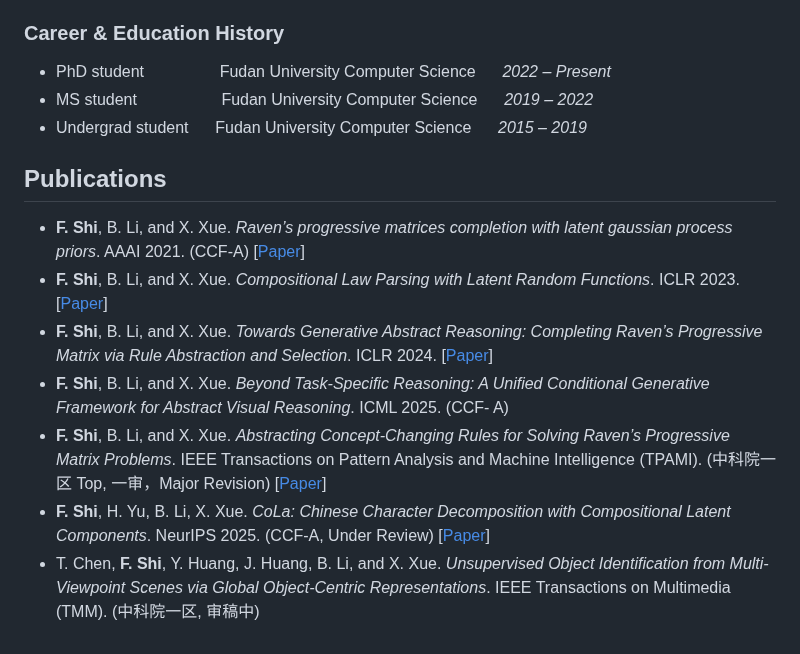
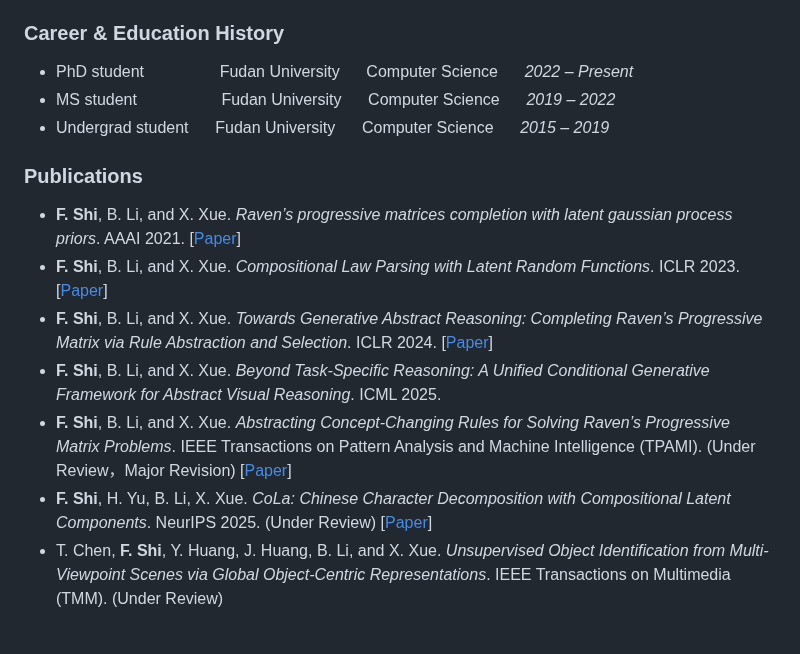
Before and after one commit to Accelerator66/Accelerator66.github.io, a Markdown page: README.md, the part around the change. GitHub-like rendering.

```diff
--- a/README.md
+++ b/README.md
@@ -12,9 +12,9 @@ Mail: fshi22@m.fudan.edu.cn &nbsp;&nbsp;&nbsp;&nbsp; Phone: (+86) 18905905766
 
 ### Career & Education History
 
-- PhD student &nbsp;&nbsp;&nbsp;&nbsp;&nbsp;&nbsp;&nbsp;&nbsp;&nbsp;&nbsp;&nbsp;&nbsp;&nbsp;&nbsp;&nbsp; Fudan University Computer Science &nbsp;&nbsp;&nbsp;&nbsp; *2022 – Present*
-- MS student &nbsp;&nbsp;&nbsp;&nbsp;&nbsp;&nbsp;&nbsp;&nbsp;&nbsp;&nbsp;&nbsp;&nbsp;&nbsp;&nbsp;&nbsp;&nbsp;&nbsp; Fudan University Computer Science &nbsp;&nbsp;&nbsp;&nbsp; *2019 – 2022*
-- Undergrad student	&nbsp;&nbsp;&nbsp;&nbsp; Fudan University Computer Science &nbsp;&nbsp;&nbsp;&nbsp; *2015 – 2019*
+- PhD student &nbsp;&nbsp;&nbsp;&nbsp;&nbsp;&nbsp;&nbsp;&nbsp;&nbsp;&nbsp;&nbsp;&nbsp;&nbsp;&nbsp;&nbsp; Fudan University &nbsp;&nbsp;&nbsp;&nbsp; Computer Science &nbsp;&nbsp;&nbsp;&nbsp; *2022 – Present*
+- MS student &nbsp;&nbsp;&nbsp;&nbsp;&nbsp;&nbsp;&nbsp;&nbsp;&nbsp;&nbsp;&nbsp;&nbsp;&nbsp;&nbsp;&nbsp;&nbsp;&nbsp; Fudan University &nbsp;&nbsp;&nbsp;&nbsp; Computer Science &nbsp;&nbsp;&nbsp;&nbsp; *2019 – 2022*
+- Undergrad student	&nbsp;&nbsp;&nbsp;&nbsp; Fudan University &nbsp;&nbsp;&nbsp;&nbsp; Computer Science &nbsp;&nbsp;&nbsp;&nbsp; *2015 – 2019*
 
 
 <!--
@@ -39,11 +39,11 @@ Mail: fshi22@m.fudan.edu.cn &nbsp;&nbsp;&nbsp;&nbsp; Phone: (+86) 18905905766
 负责研究基于深度神经网络的监督分类模型、针对少量有关键特征点标记数据的半监督关键特征点回归模型；负责研究基于拓扑约束的医学影像关键特征点定位的半监督学习方法；负责项目材料撰写、参与项目的整体推进。
 -->
 
-## Publications
-- **F. Shi**, B. Li, and X. Xue. *Raven’s progressive matrices completion with latent gaussian process priors*. AAAI 2021. (CCF-A) [[Paper](https://arxiv.org/pdf/2103.12045)]
+### Publications
+- **F. Shi**, B. Li, and X. Xue. *Raven’s progressive matrices completion with latent gaussian process priors*. AAAI 2021. [[Paper](https://arxiv.org/pdf/2103.12045)]
 - **F. Shi**, B. Li, and X. Xue. *Compositional Law Parsing with Latent Random Functions*. ICLR 2023. [[Paper](https://arxiv.org/pdf/2209.09115)]
 - **F. Shi**, B. Li, and X. Xue. *Towards Generative Abstract Reasoning: Completing Raven’s Progressive Matrix via Rule Abstraction and Selection*. ICLR 2024. [[Paper](https://arxiv.org/pdf/2401.09966)]
-- **F. Shi**, B. Li, and X. Xue. *Beyond Task-Specific Reasoning: A Unified Conditional Generative Framework for Abstract Visual Reasoning*. ICML 2025. (CCF- A)
-- **F. Shi**, B. Li, and X. Xue. *Abstracting Concept-Changing Rules for Solving Raven’s Progressive Matrix Problems*. IEEE Transactions on Pattern Analysis and Machine Intelligence (TPAMI). (中科院一区 Top, 一审，Major Revision) [[Paper](https://arxiv.org/pdf/2307.07734)]
-- **F. Shi**, H. Yu, B. Li, X. Xue. *CoLa: Chinese Character Decomposition with Compositional Latent Components*. NeurIPS 2025. (CCF-A, Under Review) [[Paper](https://arxiv.org/pdf/2506.03798)]
-- T. Chen, **F. Shi**, Y. Huang, J. Huang, B. Li, and X. Xue. *Unsupervised Object Identification from Multi-Viewpoint Scenes via Global Object-Centric Representations*. IEEE Transactions on Multimedia (TMM). (中科院一区, 审稿中)
+- **F. Shi**, B. Li, and X. Xue. *Beyond Task-Specific Reasoning: A Unified Conditional Generative Framework for Abstract Visual Reasoning*. ICML 2025.
+- **F. Shi**, B. Li, and X. Xue. *Abstracting Concept-Changing Rules for Solving Raven’s Progressive Matrix Problems*. IEEE Transactions on Pattern Analysis and Machine Intelligence (TPAMI). (Under Review，Major Revision) [[Paper](https://arxiv.org/pdf/2307.07734)]
+- **F. Shi**, H. Yu, B. Li, X. Xue. *CoLa: Chinese Character Decomposition with Compositional Latent Components*. NeurIPS 2025. (Under Review) [[Paper](https://arxiv.org/pdf/2506.03798)]
+- T. Chen, **F. Shi**, Y. Huang, J. Huang, B. Li, and X. Xue. *Unsupervised Object Identification from Multi-Viewpoint Scenes via Global Object-Centric Representations*. IEEE Transactions on Multimedia (TMM). (Under Review)
```
